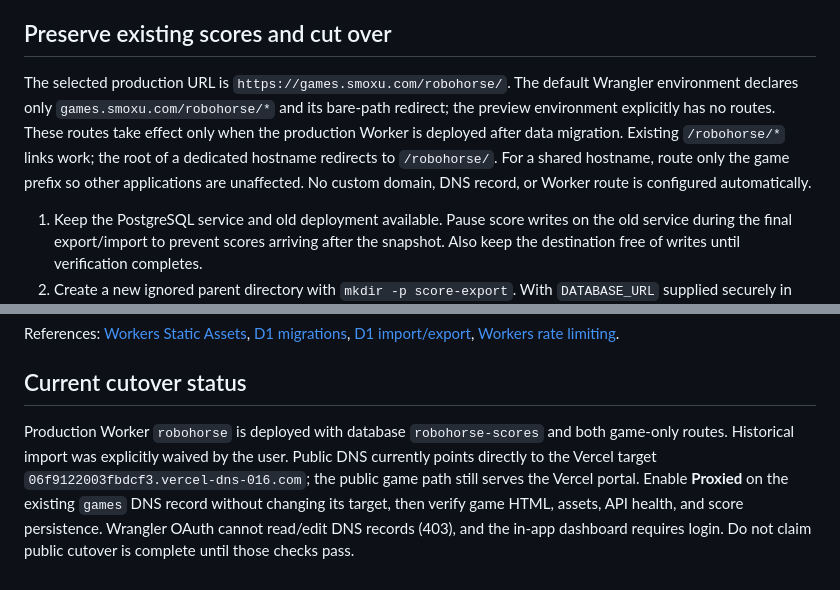
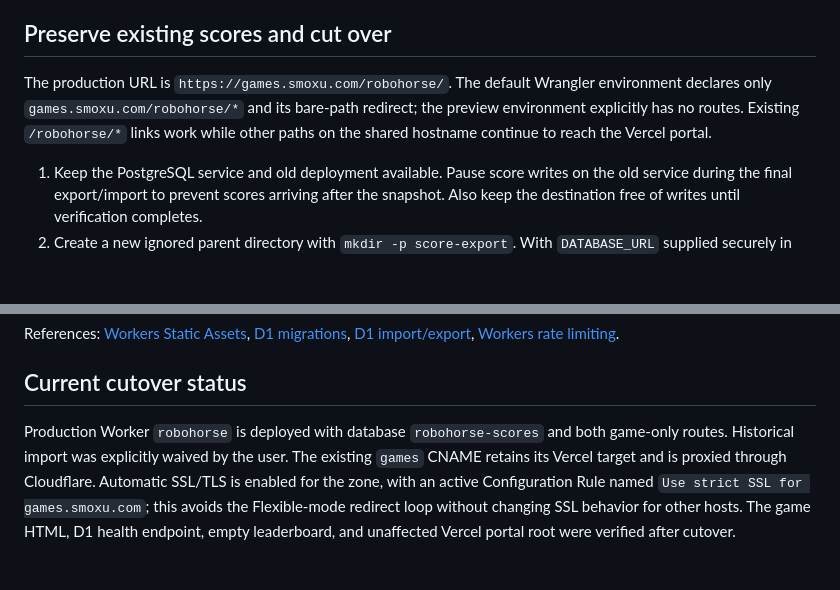
Before and after one commit to vmyazin/Robohorse, a Markdown page: cloudflare/README.md, 2 parts joined by grey strips. Rendered like a GitHub page; blank space fills up the shorter version.

Commit message:
Document completed Cloudflare DNS cutover

```diff
--- a/cloudflare/README.md
+++ b/cloudflare/README.md
@@ -21,7 +21,7 @@ The target is one Cloudflare Worker with Static Assets and a D1 leaderboard. The
 
 ## Preserve existing scores and cut over
 
-The selected production URL is `https://games.smoxu.com/robohorse/`. The default Wrangler environment declares only `games.smoxu.com/robohorse/*` and its bare-path redirect; the preview environment explicitly has no routes. These routes take effect only when the production Worker is deployed after data migration. Existing `/robohorse/*` links work; the root of a dedicated hostname redirects to `/robohorse/`. For a shared hostname, route only the game prefix so other applications are unaffected. No custom domain, DNS record, or Worker route is configured automatically.
+The production URL is `https://games.smoxu.com/robohorse/`. The default Wrangler environment declares only `games.smoxu.com/robohorse/*` and its bare-path redirect; the preview environment explicitly has no routes. Existing `/robohorse/*` links work while other paths on the shared hostname continue to reach the Vercel portal.
 
 1. Keep the PostgreSQL service and old deployment available. Pause score writes on the old service during the final export/import to prevent scores arriving after the snapshot. Also keep the destination free of writes until verification completes.
 2. Create a new ignored parent directory with `mkdir -p score-export`. With `DATABASE_URL` supplied securely in the environment, run `node api/db/export-d1.js score-export/final`. The exporter uses a read-only repeatable-read transaction and writes `scores.sql` and `verification.json`. It supports both the legacy `name` and migrated `player_id` column. Invalid/unrepresentable historical data stops the export for an explicit audit; it is never silently discarded.
@@ -42,4 +42,4 @@ References: [Workers Static Assets](https://developers.cloudflare.com/workers/st
 
 ## Current cutover status
 
-Production Worker `robohorse` is deployed with database `robohorse-scores` and both game-only routes. Historical import was explicitly waived by the user. Public DNS currently points directly to the Vercel target `06f9122003fbdcf3.vercel-dns-016.com`; the public game path still serves the Vercel portal. Enable **Proxied** on the existing `games` DNS record without changing its target, then verify game HTML, assets, API health, and score persistence. Wrangler OAuth cannot read/edit DNS records (403), and the in-app dashboard requires login. Do not claim public cutover is complete until those checks pass.
+Production Worker `robohorse` is deployed with database `robohorse-scores` and both game-only routes. Historical import was explicitly waived by the user. The existing `games` CNAME retains its Vercel target and is proxied through Cloudflare. Automatic SSL/TLS is enabled for the zone, with an active Configuration Rule named `Use strict SSL for games.smoxu.com`; this avoids the Flexible-mode redirect loop without changing SSL behavior for other hosts. The game HTML, D1 health endpoint, empty leaderboard, and unaffected Vercel portal root were verified after cutover.
```
Also changed, not shown: README.md (+1 -1 lines).
